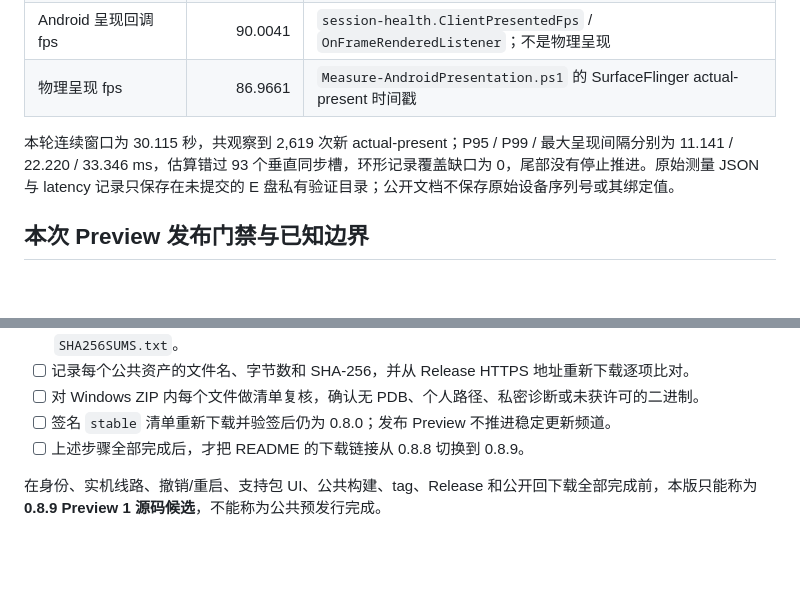
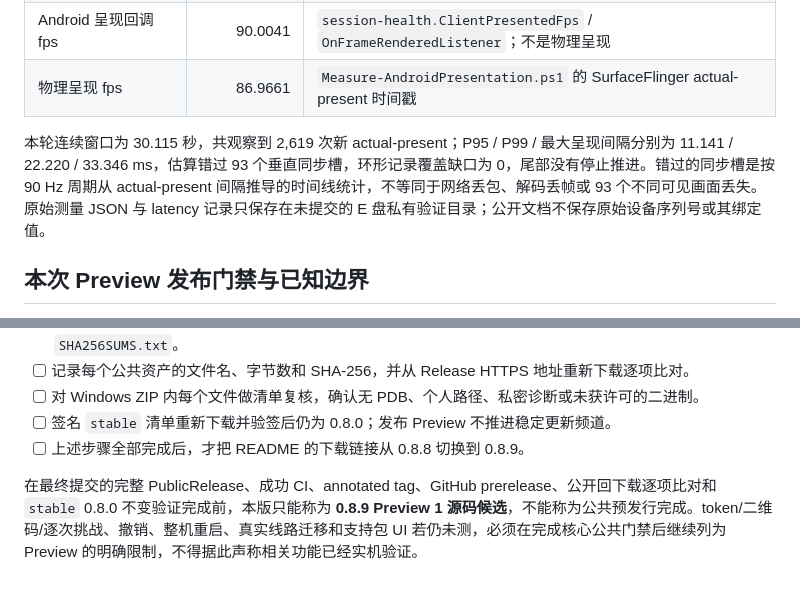
Before and after one commit to linjierd/TabLink, a Markdown page: VERIFICATION-0.8.9.md, 2 parts joined by grey strips. Rendered like a GitHub page; blank space fills up the shorter version.

```diff
--- a/VERIFICATION-0.8.9.md
+++ b/VERIFICATION-0.8.9.md
@@ -88,7 +89,7 @@
 | Android 呈现回调 fps | 90.0041 | `session-health.ClientPresentedFps` / `OnFrameRenderedListener`；不是物理呈现 |
 | 物理呈现 fps | 86.9661 | `Measure-AndroidPresentation.ps1` 的 SurfaceFlinger actual-present 时间戳 |
 
-本轮连续窗口为 30.115 秒，共观察到 2,619 次新 actual-present；P95 / P99 / 最大呈现间隔分别为 11.141 / 22.220 / 33.346 ms，估算错过 93 个垂直同步槽，环形记录覆盖缺口为 0，尾部没有停止推进。原始测量 JSON 与 latency 记录只保存在未提交的 E 盘私有验证目录；公开文档不保存原始设备序列号或其绑定值。
+本轮连续窗口为 30.115 秒，共观察到 2,619 次新 actual-present；P95 / P99 / 最大呈现间隔分别为 11.141 / 22.220 / 33.346 ms，估算错过 93 个垂直同步槽，环形记录覆盖缺口为 0，尾部没有停止推进。错过的同步槽是按 90 Hz 周期从 actual-present 间隔推导的时间线统计，不等同于网络丢包、解码丢帧或 93 个不同可见画面丢失。原始测量 JSON 与 latency 记录只保存在未提交的 E 盘私有验证目录；公开文档不保存原始设备序列号或其绑定值。
 
 ## 本次 Preview 发布门禁与已知边界
 
@@ -106,4 +107,4 @@
 - [ ] 签名 `stable` 清单重新下载并验签后仍为 0.8.0；发布 Preview 不推进稳定更新频道。
 - [ ] 上述步骤全部完成后，才把 README 的下载链接从 0.8.8 切换到 0.8.9。
 
-在身份、实机线路、撤销/重启、支持包 UI、公共构建、tag、Release 和公开回下载全部完成前，本版只能称为 **0.8.9 Preview 1 源码候选**，不能称为公共预发行完成。
+在最终提交的完整 PublicRelease、成功 CI、annotated tag、GitHub prerelease、公开回下载逐项比对和 `stable` 0.8.0 不变验证完成前，本版只能称为 **0.8.9 Preview 1 源码候选**，不能称为公共预发行完成。token/二维码/逐次挑战、撤销、整机重启、真实线路迁移和支持包 UI 若仍未测，必须在完成核心公共门禁后继续列为 Preview 的明确限制，不得据此声称相关功能已经实机验证。
```
Also changed, not shown: other parts of VERIFICATION-0.8.9.md (+4 -3 lines), RELEASE-0.8.9.md (+3 -1 lines).
